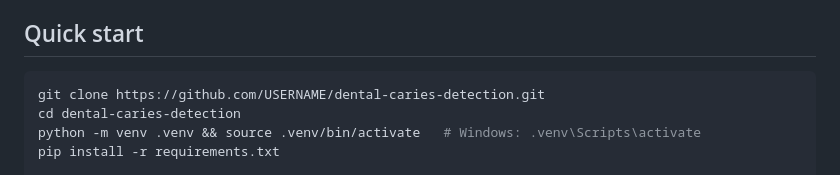
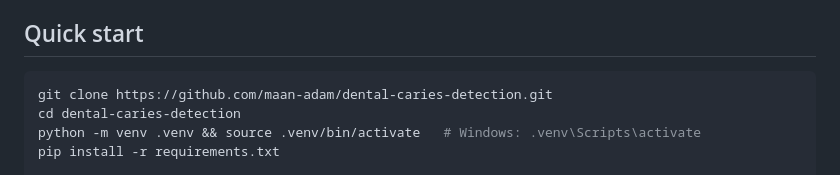
Before and after one commit to maan-adam/AI-Assisted-Dental-Caries-Diagnosis, a Markdown page: README.md, the part around the change. Rendered like a GitHub page.

````diff
--- a/README.md
+++ b/README.md
@@ -94,7 +94,7 @@ recall, mAP@50 and mAP@50-95 side by side. To enable CLAHE for one or both model
 ## Quick start
 
 ```bash
-git clone https://github.com/USERNAME/dental-caries-detection.git
+git clone https://github.com/maan-adam/dental-caries-detection.git
 cd dental-caries-detection
 python -m venv .venv && source .venv/bin/activate   # Windows: .venv\Scripts\activate
 pip install -r requirements.txt
````
